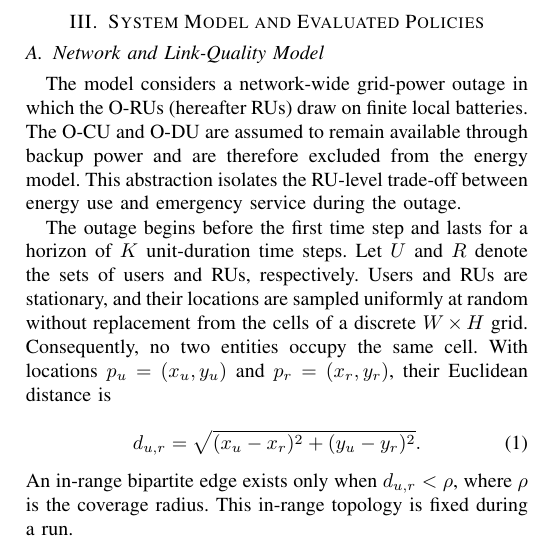
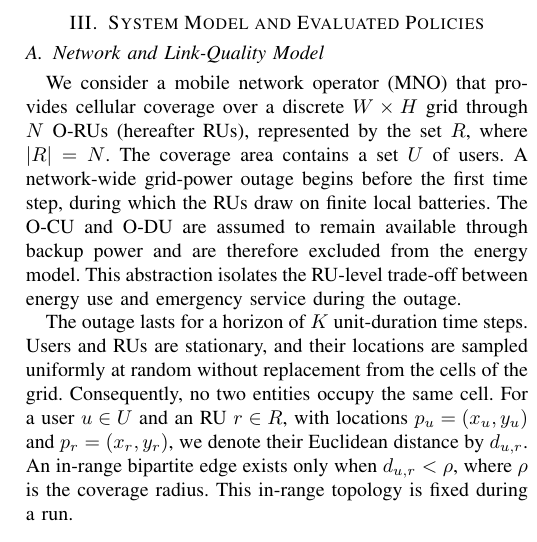
Before and after one commit to Noisyboy-9/oran-power-outage-study, a LaTeX paper (main.tex, which reads sections/03_system_model_policies.tex): part of one column of page 3 of 9, cut so that both start at the same text. Compiled offline with pdfLaTeX; a missing font is replaced by an installed copy or a similar font; a LaTeX package or settings file that is missing is left out.

Commit message:
Revise problem model opening

```diff
--- a/sections/03_system_model_policies.tex
+++ b/sections/03_system_model_policies.tex
@@ -2,13 +2,9 @@
 \label{sec:system-model}
 \subsection{Network and Link-Quality Model}
 
-The model considers a network-wide grid-power outage in which the O-RUs (hereafter RUs) draw on finite local batteries. The O-CU and O-DU are assumed to remain available through backup power and are therefore excluded from the energy model. This abstraction isolates the RU-level trade-off between energy use and emergency service during the outage.
+We consider a mobile network operator (MNO) that provides cellular coverage over a discrete \(W\times H\) grid through \(N\) O-RUs (hereafter RUs), represented by the set \(R\), where \(|R|=N\). The coverage area contains a set \(U\) of users. A network-wide grid-power outage begins before the first time step, during which the RUs draw on finite local batteries. The O-CU and O-DU are assumed to remain available through backup power and are therefore excluded from the energy model. This abstraction isolates the RU-level trade-off between energy use and emergency service during the outage.
 
-The outage begins before the first time step and lasts for a horizon of \(K\) unit-duration time steps.  Let \(U\) and \(R\) denote the sets of users and RUs, respectively.  Users and RUs are stationary, and their locations are sampled uniformly at random without replacement from the cells of a discrete \(W\times H\) grid.  Consequently, no two entities occupy the same cell.  With locations \(p_u=(x_u,y_u)\) and \(p_r=(x_r,y_r)\), their Euclidean distance is
-
-\begin{equation}
- d_{u,r}=\sqrt{(x_u-x_r)^2+(y_u-y_r)^2}.
-\end{equation}
+The outage lasts for a horizon of \(K\) unit-duration time steps. Users and RUs are stationary, and their locations are sampled uniformly at random without replacement from the cells of the grid. Consequently, no two entities occupy the same cell. For a user \(u\in U\) and an RU \(r\in R\), with locations \(p_u=(x_u,y_u)\) and \(p_r=(x_r,y_r)\), we denote their Euclidean distance by \(d_{u,r}\).
 An in-range bipartite edge exists only when \(d_{u,r}<\rho\), where \(\rho\) is the coverage radius.  This in-range topology is fixed during a run.
 
 At every observation timestamp \(t\), each in-range edge receives a newly sampled synthetic link weight:
```
